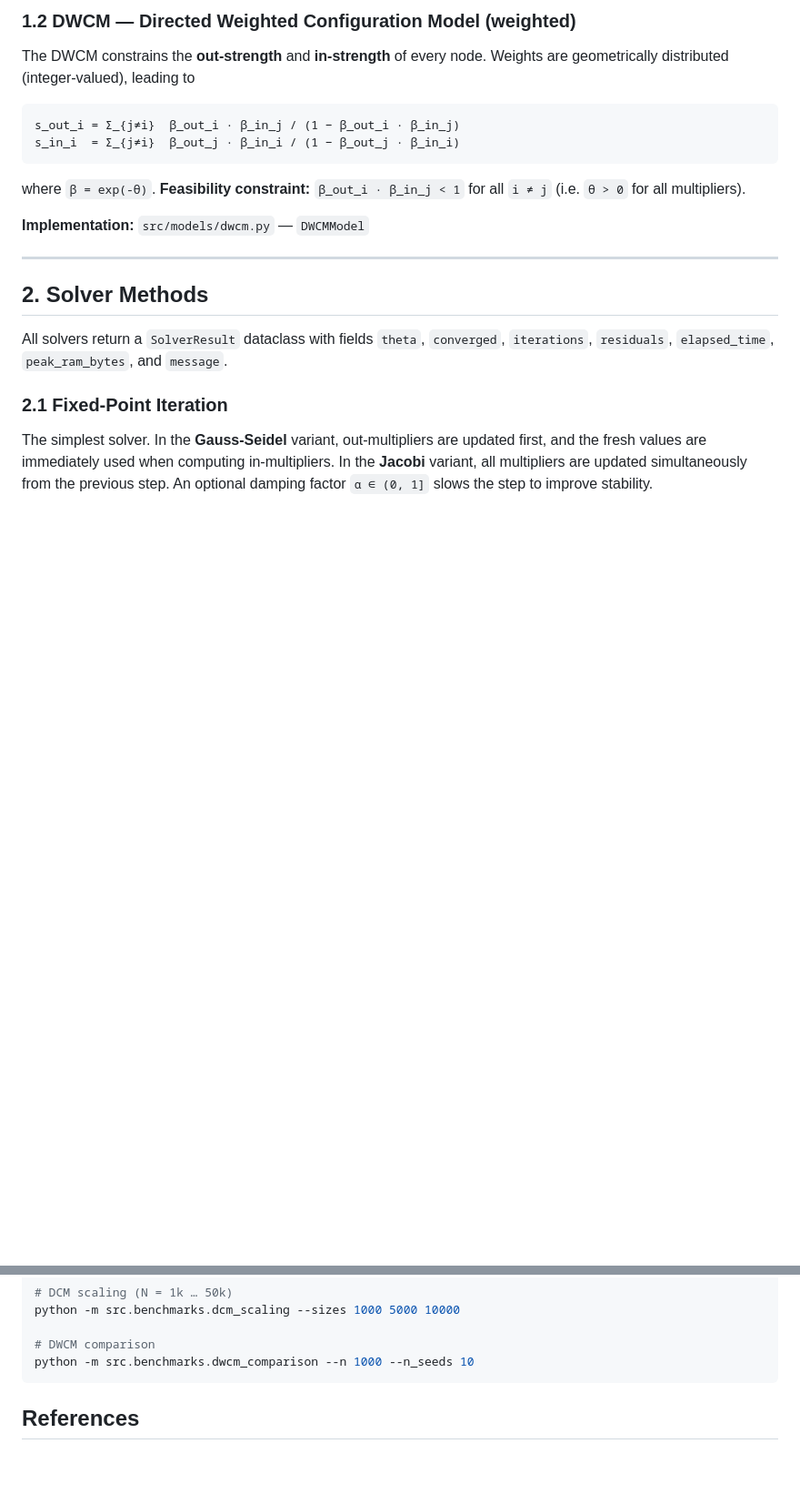
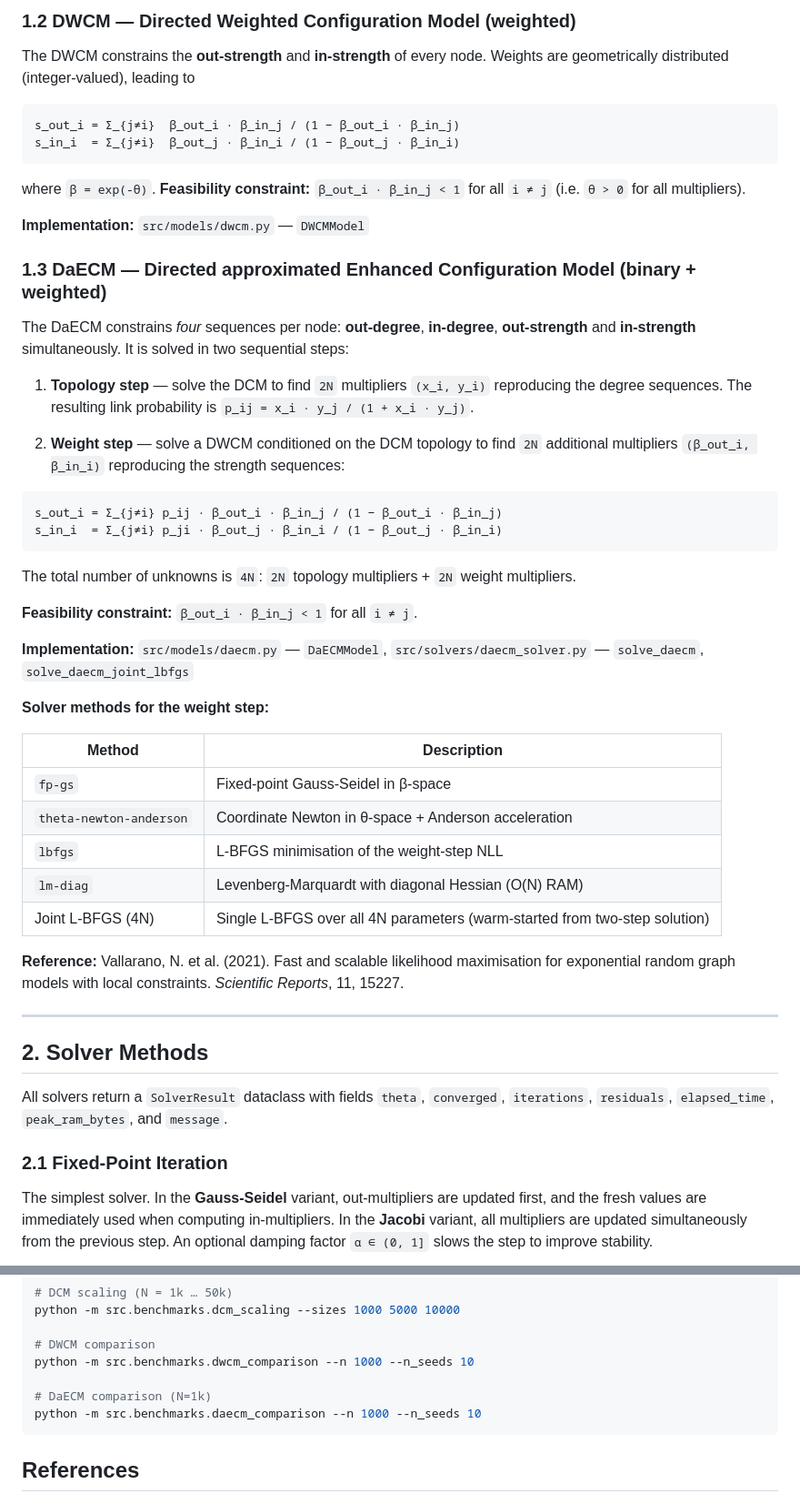
Before and after one commit to fabiosaracco/dcms, a Markdown page: README.md, 2 parts joined by grey strips. Shown at 91% size. GitHub-like rendering; blank space fills up the shorter version.

Commit message:
feat(daecm): add joint L-BFGS solver, DaECM model description and benchmark section to README
Co-authored-by: fabiosaracco <43313433+fabiosaracco@users.noreply.github.com>

````diff
--- a/README.md
+++ b/README.md
@@ -31,6 +31,38 @@ s_in_i  = Σ_{j≠i}  β_out_j · β_in_i / (1 − β_out_j · β_in_i)
 where `β = exp(-θ)`.  **Feasibility constraint:** `β_out_i · β_in_j < 1` for all `i ≠ j` (i.e. `θ > 0` for all multipliers).
 
 **Implementation:** `src/models/dwcm.py` — `DWCMModel`
+
+### 1.3 DaECM — Directed approximated Enhanced Configuration Model (binary + weighted)
+
+The DaECM constrains *four* sequences per node: **out-degree**, **in-degree**, **out-strength** and **in-strength** simultaneously.  It is solved in two sequential steps:
+
+1. **Topology step** — solve the DCM to find `2N` multipliers `(x_i, y_i)` reproducing the degree sequences.  The resulting link probability is `p_ij = x_i · y_j / (1 + x_i · y_j)`.
+
+2. **Weight step** — solve a DWCM conditioned on the DCM topology to find `2N` additional multipliers `(β_out_i, β_in_i)` reproducing the strength sequences:
+
+```
+s_out_i = Σ_{j≠i} p_ij · β_out_i · β_in_j / (1 − β_out_i · β_in_j)
+s_in_i  = Σ_{j≠i} p_ji · β_out_j · β_in_i / (1 − β_out_j · β_in_i)
+```
+
+The total number of unknowns is `4N`: `2N` topology multipliers + `2N` weight multipliers.
+
+**Feasibility constraint:** `β_out_i · β_in_j < 1` for all `i ≠ j`.
+
+**Implementation:** `src/models/daecm.py` — `DaECMModel`, `src/solvers/daecm_solver.py` — `solve_daecm`, `solve_daecm_joint_lbfgs`
+
+**Solver methods for the weight step:**
+
+| Method | Description |
+|--------|-------------|
+| `fp-gs` | Fixed-point Gauss-Seidel in β-space |
+| `theta-newton-anderson` | Coordinate Newton in θ-space + Anderson acceleration |
+| `lbfgs` | L-BFGS minimisation of the weight-step NLL |
+| `lm-diag` | Levenberg-Marquardt with diagonal Hessian (O(N) RAM) |
+| Joint L-BFGS (4N) | Single L-BFGS over all 4N parameters (warm-started from two-step solution) |
+
+**Reference:**
+Vallarano, N. et al. (2021). Fast and scalable likelihood maximisation for exponential random graph models with local constraints.  *Scientific Reports*, 11, 15227.
 
 ---
 
@@ -377,6 +431,9 @@ python -m src.benchmarks.dcm_scaling --sizes 1000 5000 10000
 
 # DWCM comparison
 python -m src.benchmarks.dwcm_comparison --n 1000 --n_seeds 10
+
+# DaECM comparison (N=1k)
+python -m src.benchmarks.daecm_comparison --n 1000 --n_seeds 10
 ```
 
 ## References
````
Also changed, not shown: other parts of README.md (+22 -0 lines).
